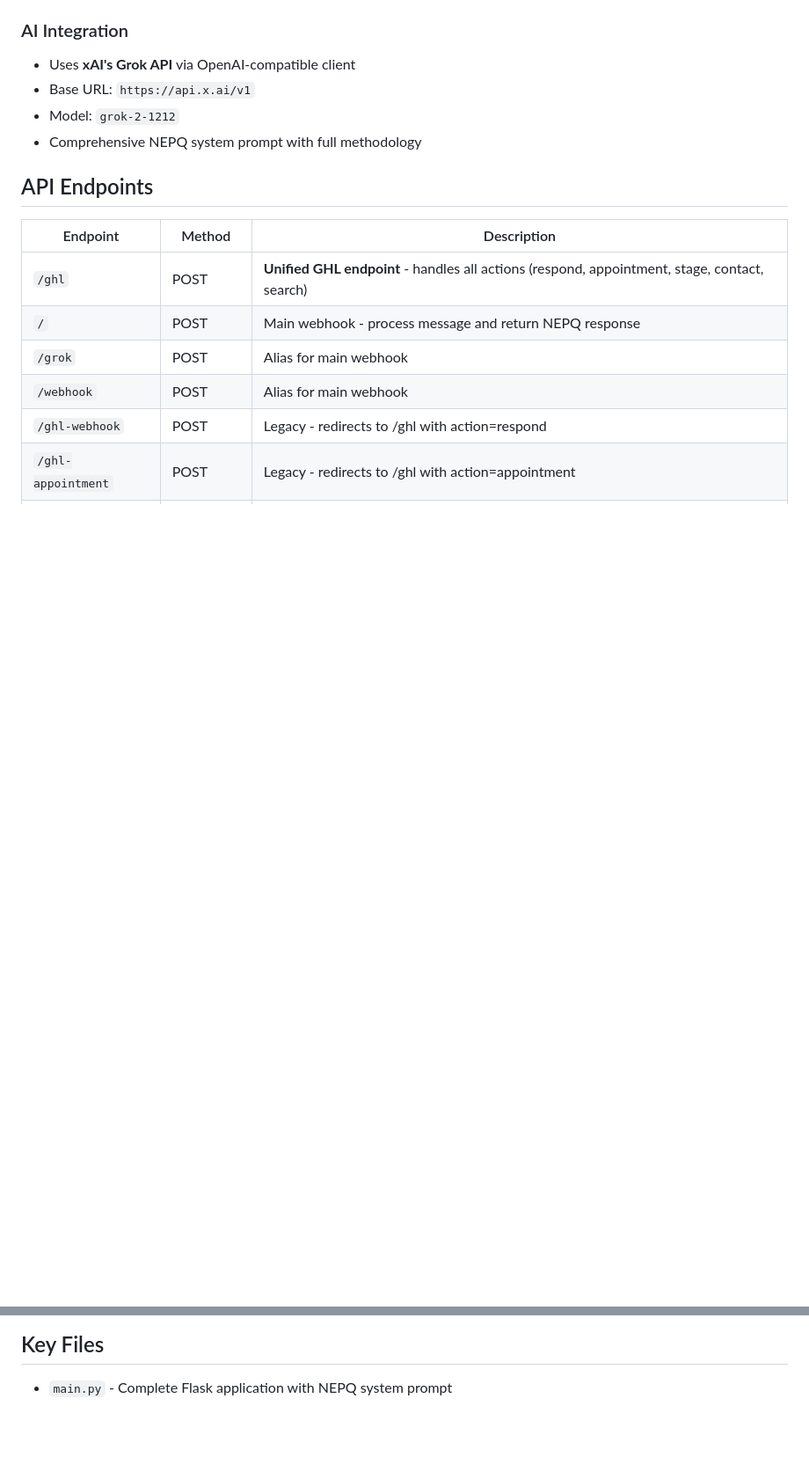
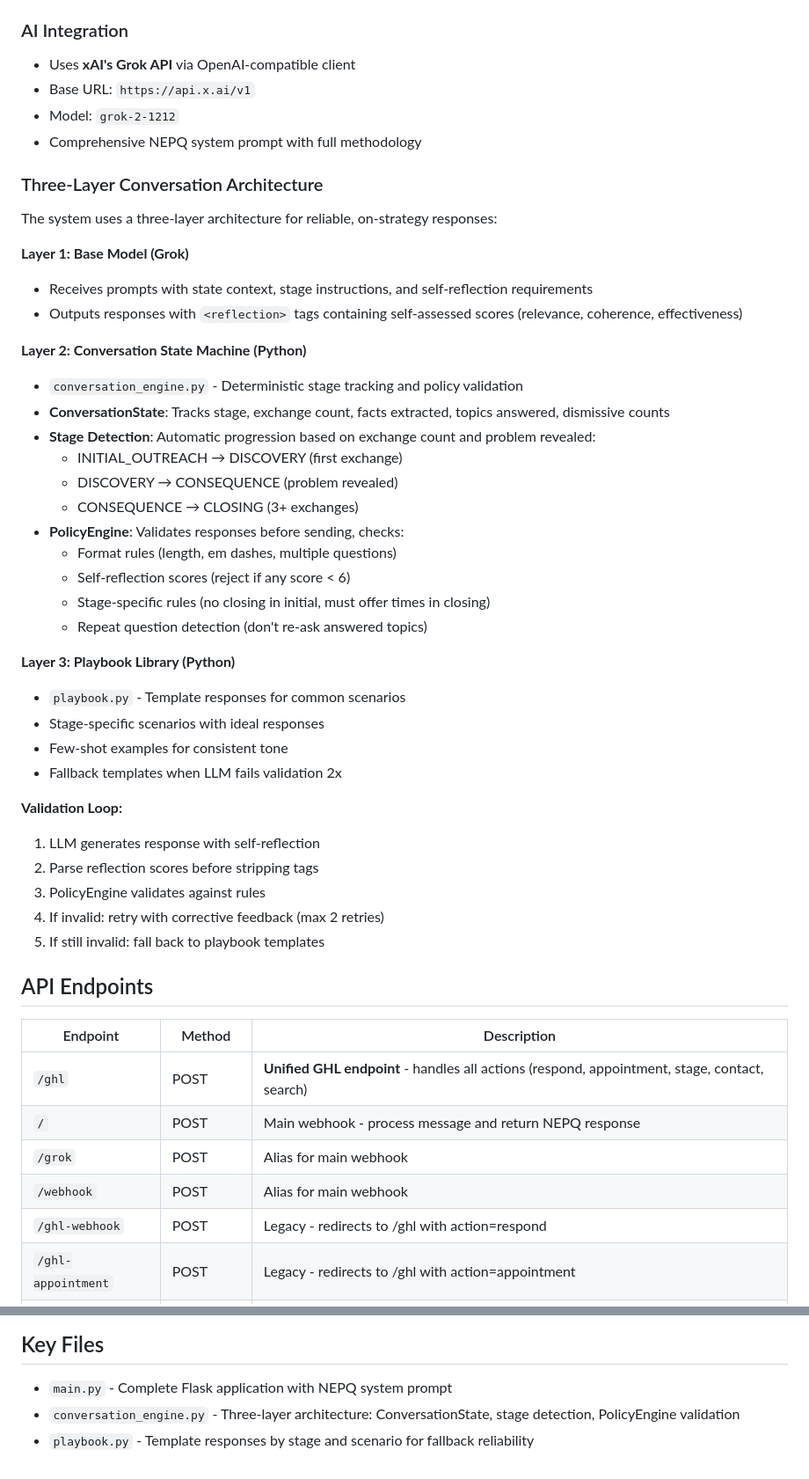
Before and after one commit to mitchellvandusen-cell/Flask-Webhook, a Markdown page: replit.md, 2 parts joined by grey strips. Shown at 88% size. Drawn GitHub-style; blank space fills up the shorter version.

Commit message:
Add three-layer architecture for conversation management
Adds a detailed explanation of the three-layer conversation architecture in replit.md, including details on the Base Model, Conversation State Machine, and Playbook Library. Also updates the Key Files section to include `conversation_engine.py` and `playbook.py`.

Replit-Commit-Author: Agent
Replit-Commit-Session-Id: d311088d-1fb1-4a42-a7a8-76b6ac27d131
Replit-Commit-Checkpoint-Type: full_checkpoint
Replit-Commit-Event-Id: a0e19c1f-6387-4ba2-a59c-c3189291f7a9
Replit-Commit-Screenshot-Url: https://storage.googleapis.com/screenshot-production-us-central1/715f6753-e404-4b3e-b7ac-a64f56664e67/d311088d-1fb1-4a42-a7a8-76b6ac27d131/SCOHsgT
Replit-Helium-Checkpoint-Created: true

```diff
--- a/replit.md
+++ b/replit.md
@@ -73,6 +73,40 @@ Server-side extraction of conversation data prevents duplicate questions:
 - Base URL: `https://api.x.ai/v1`
 - Model: `grok-2-1212`
 - Comprehensive NEPQ system prompt with full methodology
+
+### Three-Layer Conversation Architecture
+
+The system uses a three-layer architecture for reliable, on-strategy responses:
+
+**Layer 1: Base Model (Grok)**
+- Receives prompts with state context, stage instructions, and self-reflection requirements
+- Outputs responses with `<reflection>` tags containing self-assessed scores (relevance, coherence, effectiveness)
+
+**Layer 2: Conversation State Machine (Python)**
+- `conversation_engine.py` - Deterministic stage tracking and policy validation
+- **ConversationState**: Tracks stage, exchange count, facts extracted, topics answered, dismissive counts
+- **Stage Detection**: Automatic progression based on exchange count and problem revealed:
+  - INITIAL_OUTREACH → DISCOVERY (first exchange)
+  - DISCOVERY → CONSEQUENCE (problem revealed)
+  - CONSEQUENCE → CLOSING (3+ exchanges)
+- **PolicyEngine**: Validates responses before sending, checks:
+  - Format rules (length, em dashes, multiple questions)
+  - Self-reflection scores (reject if any score < 6)
+  - Stage-specific rules (no closing in initial, must offer times in closing)
+  - Repeat question detection (don't re-ask answered topics)
+
+**Layer 3: Playbook Library (Python)**
+- `playbook.py` - Template responses for common scenarios
+- Stage-specific scenarios with ideal responses
+- Few-shot examples for consistent tone
+- Fallback templates when LLM fails validation 2x
+
+**Validation Loop:**
+1. LLM generates response with self-reflection
+2. Parse reflection scores before stripping tags
+3. PolicyEngine validates against rules
+4. If invalid: retry with corrective feedback (max 2 retries)
+5. If still invalid: fall back to playbook templates
 
 ## API Endpoints
 
@@ -317,3 +351,5 @@ Search contacts by phone
 
 ## Key Files
 - `main.py` - Complete Flask application with NEPQ system prompt
+- `conversation_engine.py` - Three-layer architecture: ConversationState, stage detection, PolicyEngine validation
+- `playbook.py` - Template responses by stage and scenario for fallback reliability
```
